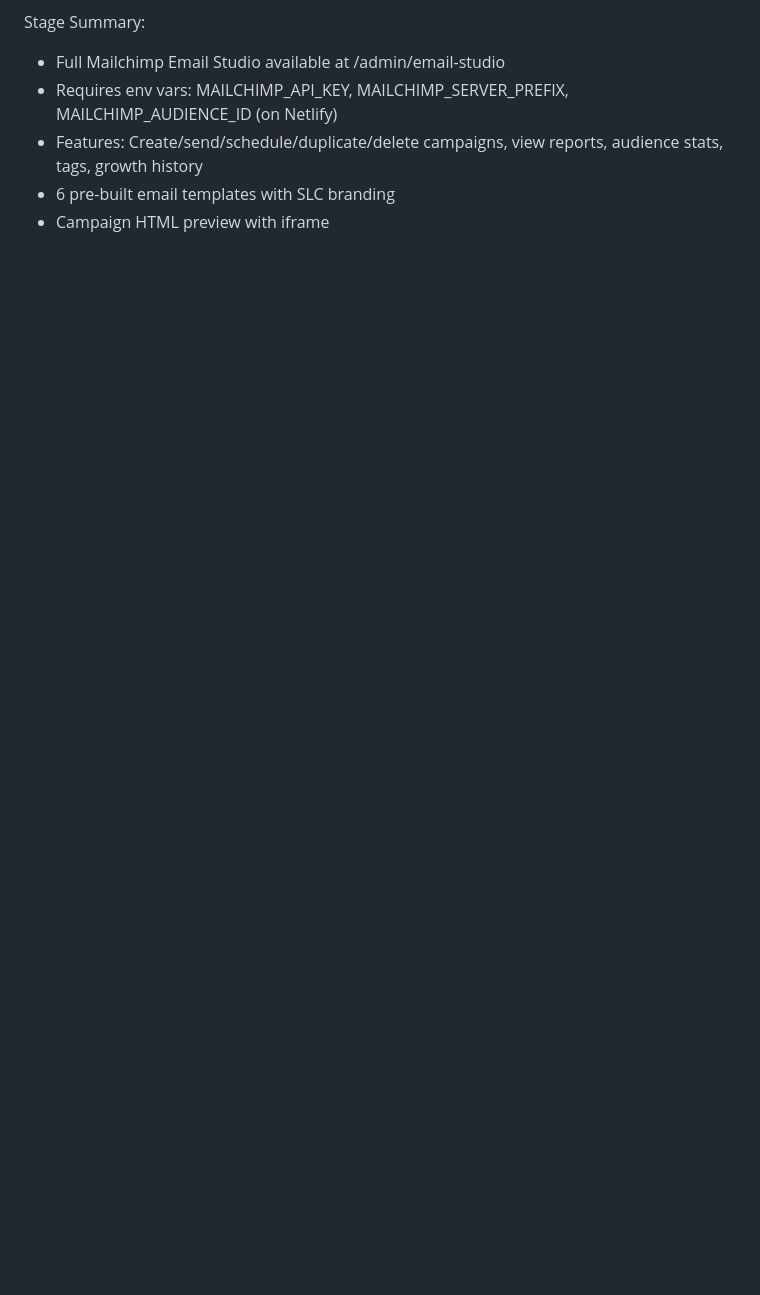
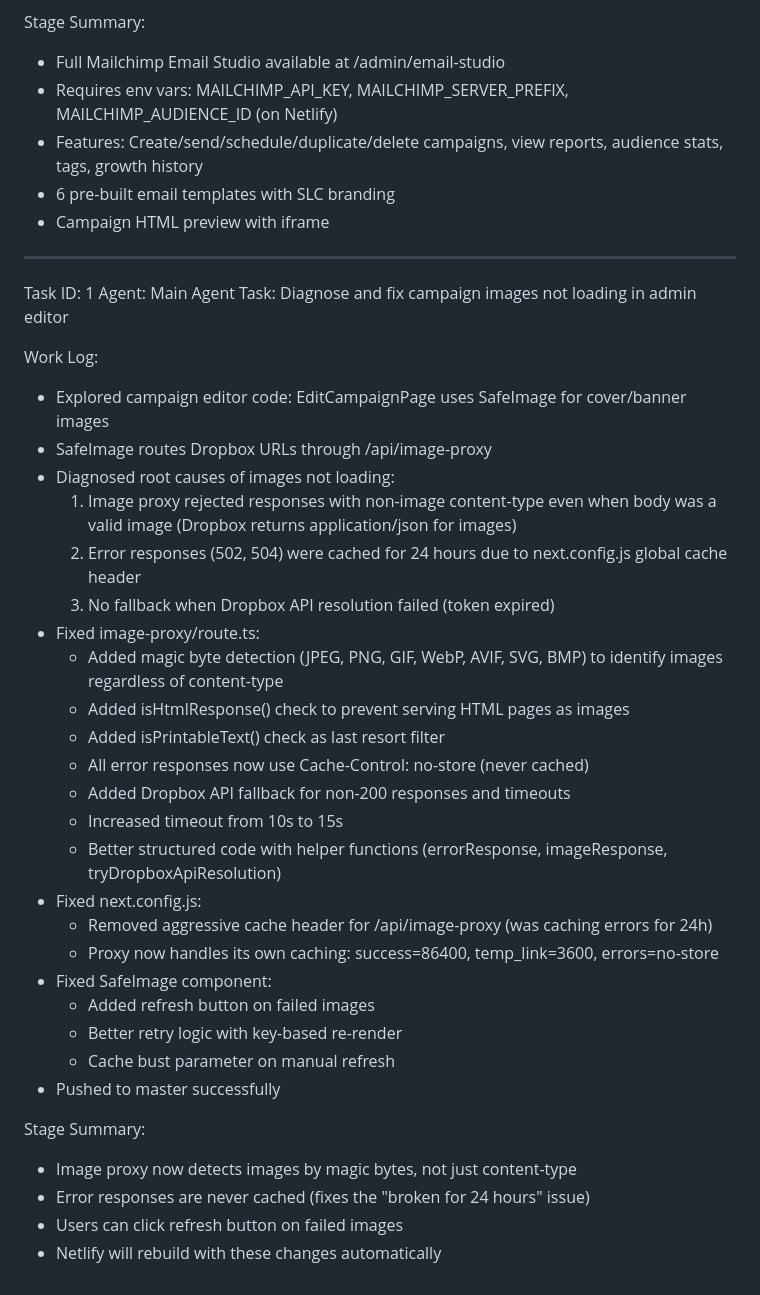
Before and after one commit to SonidoLiquidoGitHu/sonido-liquido-crew, a Markdown page: worklog.md, the part around the change. GitHub-like rendering; blank space fills up the shorter version.

Commit message:
b2bcf9a7-212b-4e1a-b9cb-339dd23bd444

```diff
--- a/worklog.md
+++ b/worklog.md
@@ -252,3 +252,38 @@ Stage Summary:
 - Features: Create/send/schedule/duplicate/delete campaigns, view reports, audience stats, tags, growth history
 - 6 pre-built email templates with SLC branding
 - Campaign HTML preview with iframe
+
+---
+Task ID: 1
+Agent: Main Agent
+Task: Diagnose and fix campaign images not loading in admin editor
+
+Work Log:
+- Explored campaign editor code: EditCampaignPage uses SafeImage for cover/banner images
+- SafeImage routes Dropbox URLs through /api/image-proxy
+- Diagnosed root causes of images not loading:
+  1. Image proxy rejected responses with non-image content-type even when body was a valid image (Dropbox returns application/json for images)
+  2. Error responses (502, 504) were cached for 24 hours due to next.config.js global cache header
+  3. No fallback when Dropbox API resolution failed (token expired)
+- Fixed image-proxy/route.ts:
+  - Added magic byte detection (JPEG, PNG, GIF, WebP, AVIF, SVG, BMP) to identify images regardless of content-type
+  - Added isHtmlResponse() check to prevent serving HTML pages as images
+  - Added isPrintableText() check as last resort filter
+  - All error responses now use Cache-Control: no-store (never cached)
+  - Added Dropbox API fallback for non-200 responses and timeouts
+  - Increased timeout from 10s to 15s
+  - Better structured code with helper functions (errorResponse, imageResponse, tryDropboxApiResolution)
+- Fixed next.config.js:
+  - Removed aggressive cache header for /api/image-proxy (was caching errors for 24h)
+  - Proxy now handles its own caching: success=86400, temp_link=3600, errors=no-store
+- Fixed SafeImage component:
+  - Added refresh button on failed images
+  - Better retry logic with key-based re-render
+  - Cache bust parameter on manual refresh
+- Pushed to master successfully
+
+Stage Summary:
+- Image proxy now detects images by magic bytes, not just content-type
+- Error responses are never cached (fixes the "broken for 24 hours" issue)
+- Users can click refresh button on failed images
+- Netlify will rebuild with these changes automatically
```
